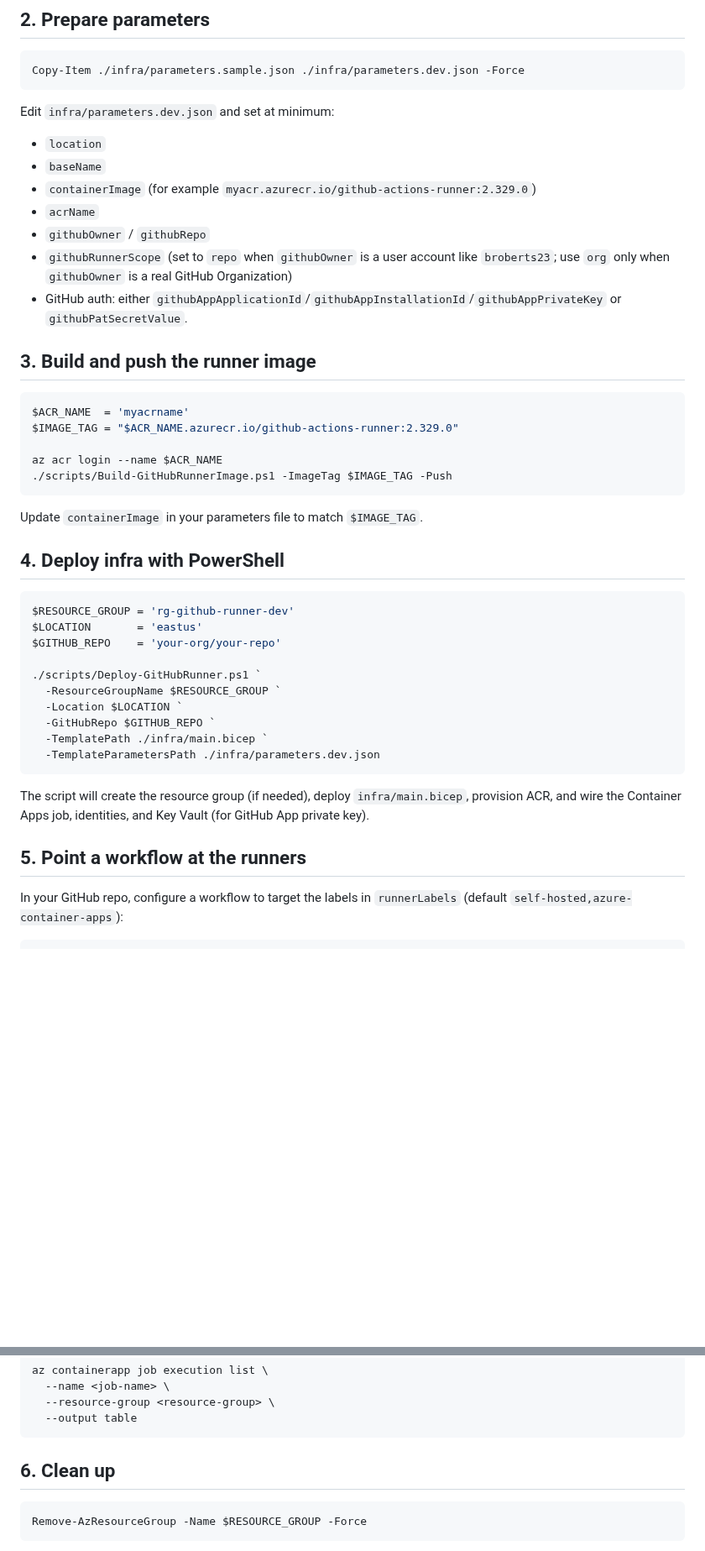
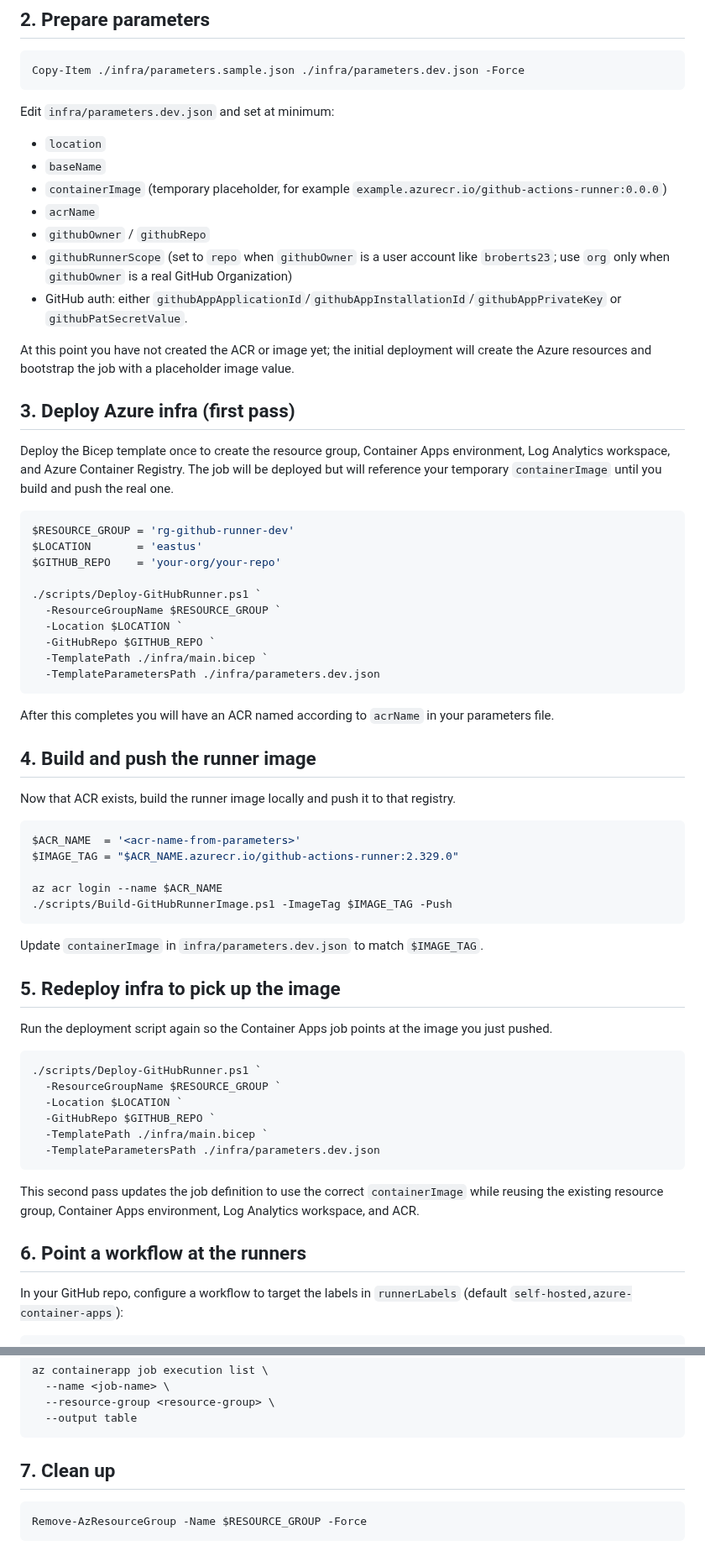
Before and after one commit to broberts23/vsCode, a Markdown page: project-github-runner/README.md, 2 parts joined by grey strips. Shown at 84% size. Drawn GitHub-style; blank space fills up the shorter version.

Commit message:
feat: Update README to clarify Azure infrastructure deployment steps and container image handling

````diff
--- a/project-github-runner/README.md
+++ b/project-github-runner/README.md
@@ -54,25 +54,17 @@ Edit `infra/parameters.dev.json` and set at minimum:
 
 - `location`
 - `baseName`
-- `containerImage` (for example `myacr.azurecr.io/github-actions-runner:2.329.0`)
+- `containerImage` (temporary placeholder, for example `example.azurecr.io/github-actions-runner:0.0.0`)
 - `acrName`
 - `githubOwner` / `githubRepo`
 - `githubRunnerScope` (set to `repo` when `githubOwner` is a user account like `broberts23`; use `org` only when `githubOwner` is a real GitHub Organization)
 - GitHub auth: either `githubAppApplicationId`/`githubAppInstallationId`/`githubAppPrivateKey` or `githubPatSecretValue`.
 
-## 3. Build and push the runner image
+At this point you have not created the ACR or image yet; the initial deployment will create the Azure resources and bootstrap the job with a placeholder image value.
 
-```powershell
-$ACR_NAME  = 'myacrname'
-$IMAGE_TAG = "$ACR_NAME.azurecr.io/github-actions-runner:2.329.0"
+## 3. Deploy Azure infra (first pass)
 
-az acr login --name $ACR_NAME
-./scripts/Build-GitHubRunnerImage.ps1 -ImageTag $IMAGE_TAG -Push
-```
-
-Update `containerImage` in your parameters file to match `$IMAGE_TAG`.
-
-## 4. Deploy infra with PowerShell
+Deploy the Bicep template once to create the resource group, Container Apps environment, Log Analytics workspace, and Azure Container Registry. The job will be deployed but will reference your temporary `containerImage` until you build and push the real one.
 
 ```powershell
 $RESOURCE_GROUP = 'rg-github-runner-dev'
@@ -87,9 +79,38 @@ $GITHUB_REPO    = 'your-org/your-repo'
   -TemplateParametersPath ./infra/parameters.dev.json
 ```
 
-The script will create the resource group (if needed), deploy `infra/main.bicep`, provision ACR, and wire the Container Apps job, identities, and Key Vault (for GitHub App private key).
+After this completes you will have an ACR named according to `acrName` in your parameters file.
 
-## 5. Point a workflow at the runners
+## 4. Build and push the runner image
+
+Now that ACR exists, build the runner image locally and push it to that registry.
+
+```powershell
+$ACR_NAME  = '<acr-name-from-parameters>'
+$IMAGE_TAG = "$ACR_NAME.azurecr.io/github-actions-runner:2.329.0"
+
+az acr login --name $ACR_NAME
+./scripts/Build-GitHubRunnerImage.ps1 -ImageTag $IMAGE_TAG -Push
+```
+
+Update `containerImage` in `infra/parameters.dev.json` to match `$IMAGE_TAG`.
+
+## 5. Redeploy infra to pick up the image
+
+Run the deployment script again so the Container Apps job points at the image you just pushed.
+
+```powershell
+./scripts/Deploy-GitHubRunner.ps1 `
+  -ResourceGroupName $RESOURCE_GROUP `
+  -Location $LOCATION `
+  -GitHubRepo $GITHUB_REPO `
+  -TemplatePath ./infra/main.bicep `
+  -TemplateParametersPath ./infra/parameters.dev.json
+```
+
+This second pass updates the job definition to use the correct `containerImage` while reusing the existing resource group, Container Apps environment, Log Analytics workspace, and ACR.
+
+## 6. Point a workflow at the runners
 
 In your GitHub repo, configure a workflow to target the labels in `runnerLabels` (default `self-hosted,azure-container-apps`):
 
@@ -110,7 +131,7 @@ az containerapp job execution list \
   --output table
 ```
 
-## 6. Clean up
+## 7. Clean up
 
 ```powershell
 Remove-AzResourceGroup -Name $RESOURCE_GROUP -Force
````
